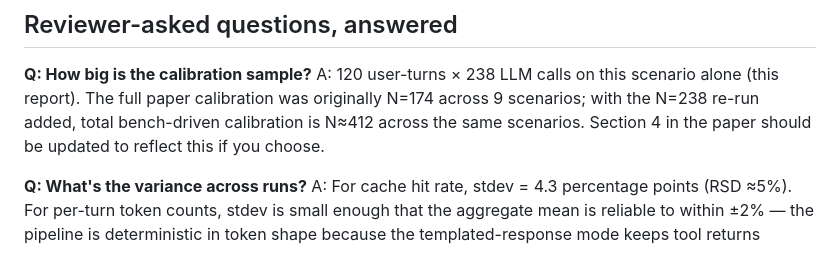
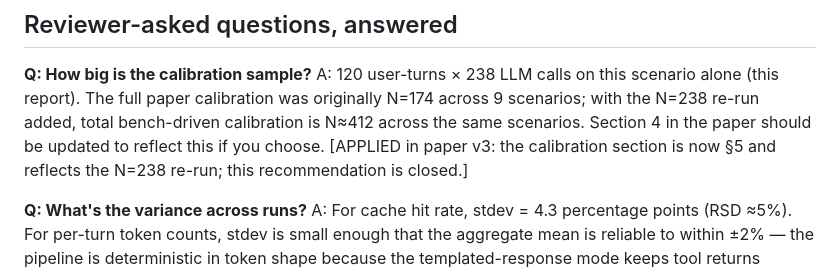
Before and after one commit to ajinkyakulkarni/ai-cost-calculator-studio, a Markdown page: bench/reports/public-geospatial-qa-validation.md, the part around the change. GitHub-like rendering.

Commit message:
bench/reports: mark §5/§4 recommendations APPLIED (paper v3 adopted them)

```diff
--- a/bench/reports/public-geospatial-qa-validation.md
+++ b/bench/reports/public-geospatial-qa-validation.md
@@ -97,7 +97,9 @@ A: 120 user-turns × 238 LLM calls on this scenario alone (this
 report). The full paper calibration was originally N=174 across 9
 scenarios; with the N=238 re-run added, total bench-driven calibration
 is N≈412 across the same scenarios. Section 4 in the paper should be
-updated to reflect this if you choose.
+updated to reflect this if you choose. [APPLIED in paper v3: the
+calibration section is now §5 and reflects the N=238 re-run; this
+recommendation is closed.]
 
 **Q: What's the variance across runs?**
 A: For cache hit rate, stdev = 4.3 percentage points (RSD ≈5%).
```
Also changed, not shown: bench/reports/public-geospatial-qa-freeform-validation.md (+3 -1 lines).
